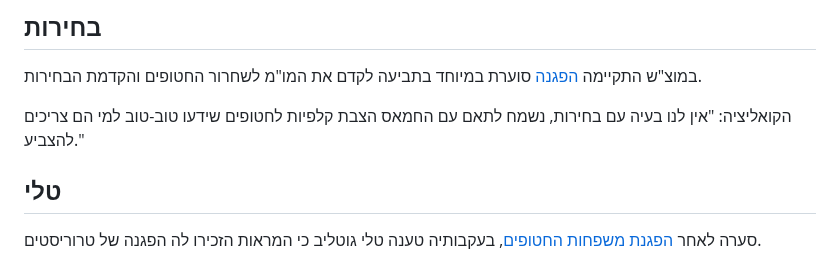
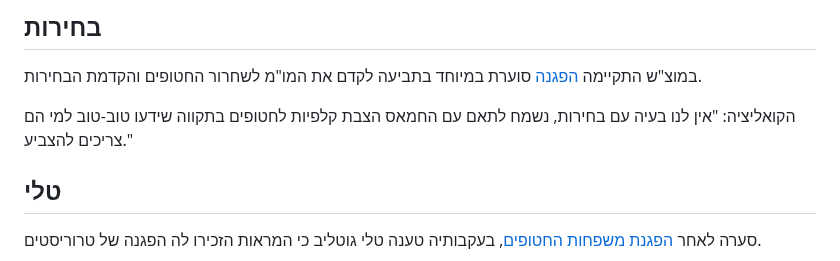
Before and after one commit to aizenimr/frustrated-writer, a Markdown page: content/post/2024-03-31-רסיסים.md, the part around the change. GitHub-like rendering.

```diff
--- a/content/post/2024-03-31-רסיסים.md
+++ b/content/post/2024-03-31-רסיסים.md
@@ -44,7 +44,7 @@ comment: true
 ## בחירות
 במוצ"ש התקיימה [הפגנה](https://www.ynet.co.il/news/article/sycr3cby0) סוערת במיוחד בתביעה לקדם את המו"מ לשחרור החטופים והקדמת הבחירות.
 
-הקואליציה: "אין לנו בעיה עם בחירות, נשמח לתאם עם החמאס הצבת קלפיות לחטופים שידעו טוב-טוב למי הם צריכים להצביע."
+הקואליציה: "אין לנו בעיה עם בחירות, נשמח לתאם עם החמאס הצבת קלפיות לחטופים בתקווה שידעו טוב-טוב למי הם צריכים להצביע."
 ## טלי
 סערה לאחר [הפגנת משפחות החטופים](https://www.ynet.co.il/news/article/r1ype9ly0), בעקבותיה טענה טלי גוטליב כי המראות הזכירו לה הפגנה של טרוריסטים.
 
```
